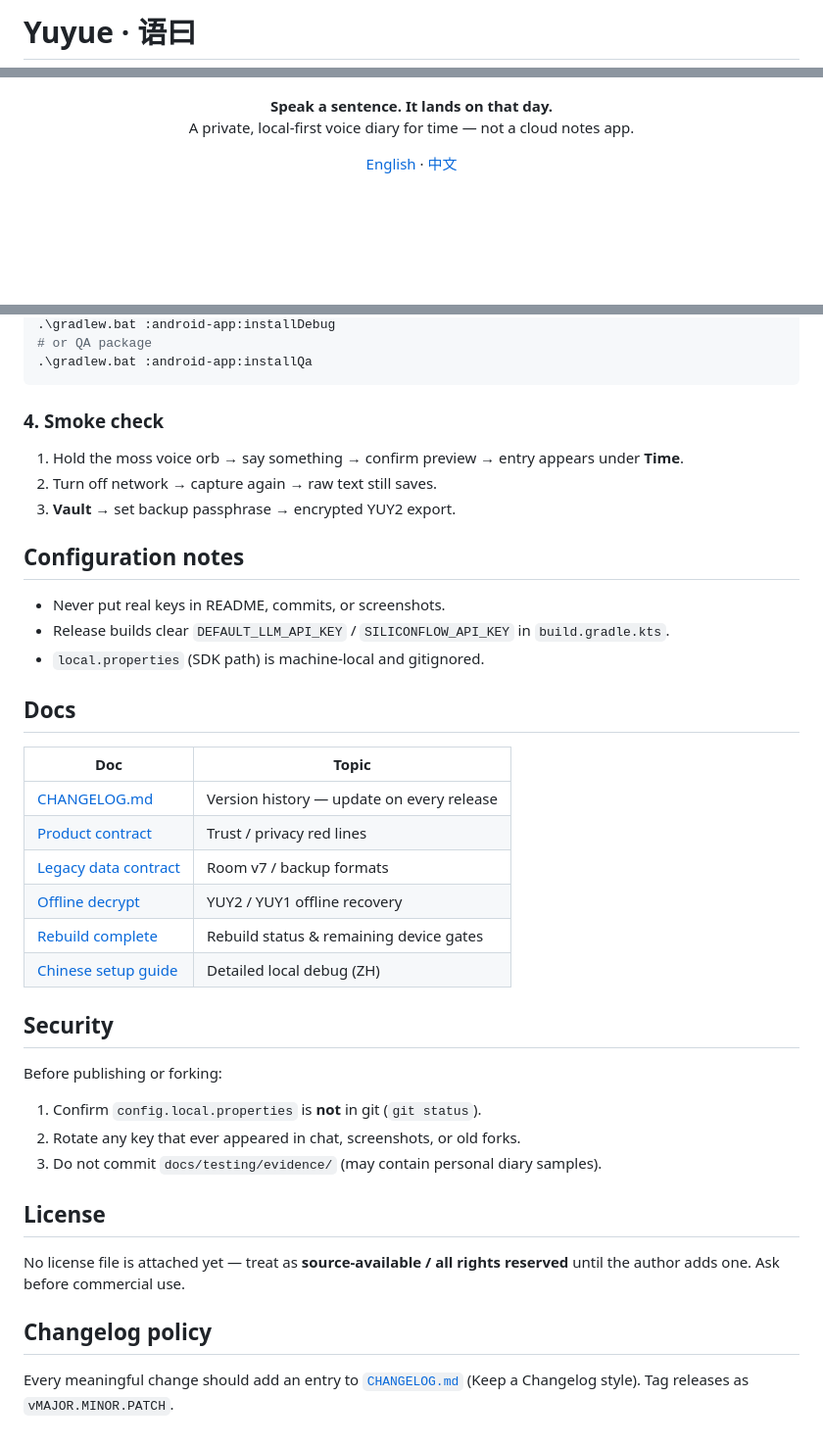
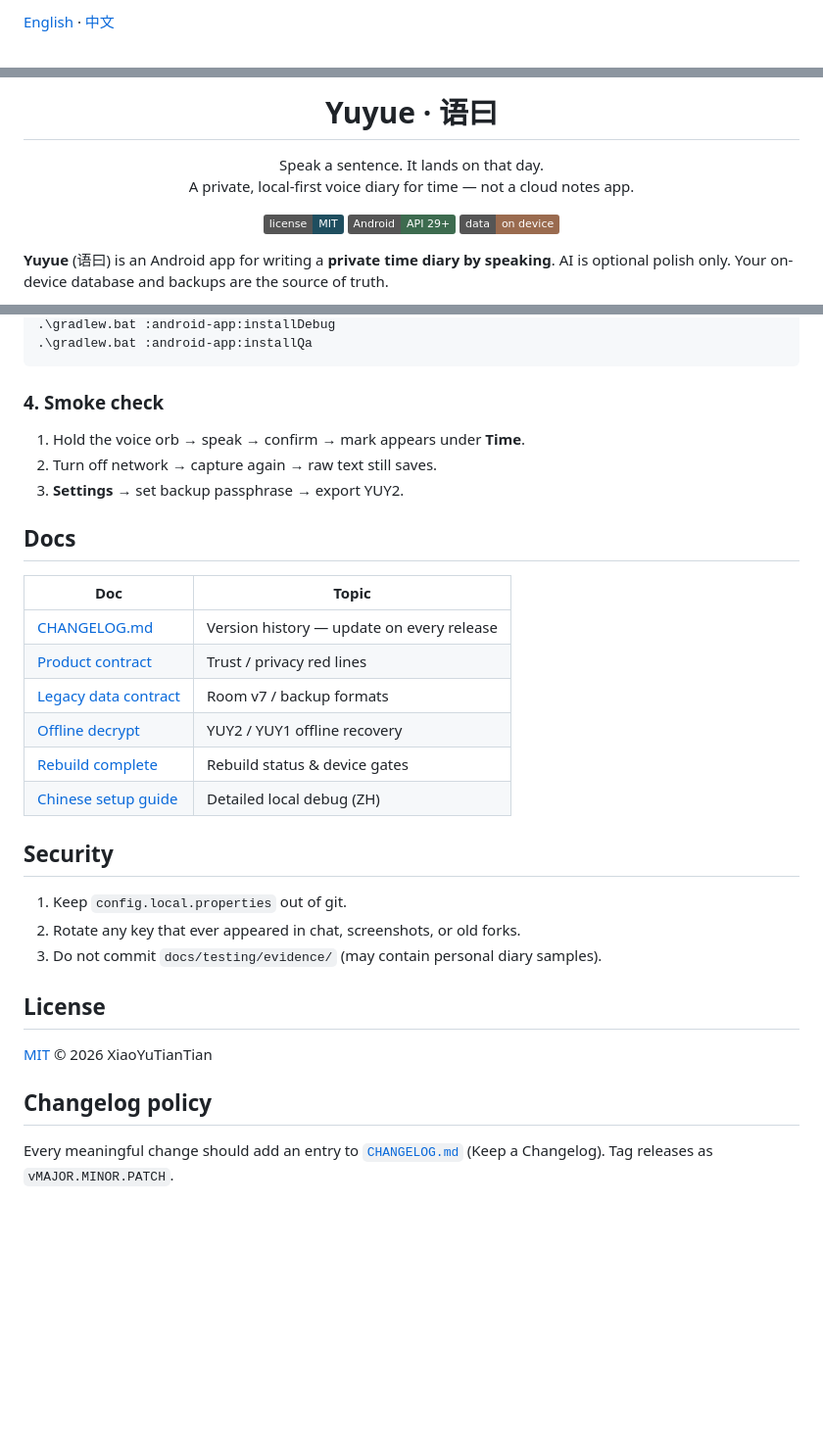
Before and after one commit to XiaoYuTianTian/yuyue, a Markdown page: README.md, 3 parts joined by grey strips. Shown at 98% size. GitHub-like rendering; badges without logos; blank space fills up the shorter version.

````diff
--- a/README.md
+++ b/README.md
@@ -1,3 +1,3 @@
-# Yuyue · 语曰
+[English](README.md) · [中文](docs/README.zh-CN.md)
 
 <p align="center">
@@ -5,12 +5,16 @@
 </p>
 
+<h1 align="center">Yuyue · 语曰</h1>
+
+<p align="center">Speak a sentence. It lands on that day.<br>
+A private, local-first voice diary for time — not a cloud notes app.</p>
+
 <p align="center">
-  <strong>Speak a sentence. It lands on that day.</strong><br/>
-  A private, local-first voice diary for time — not a cloud notes app.
+  <a href="LICENSE"><img alt="MIT License" src="https://img.shields.io/badge/license-MIT-1f4e5f"></a>
+  <img alt="Android" src="https://img.shields.io/badge/Android-API%2029%2B-3D6B4F">
+  <img alt="Local-first" src="https://img.shields.io/badge/data-on%20device-9A6B4F">
 </p>
 
-<p align="center">
-  <a href="./README.md">English</a> · <a href="./README.zh-CN.md">中文</a>
-</p>
+**Yuyue** (语曰) is an Android app for writing a **private time diary by speaking**. AI is optional polish only. Your on-device database and backups are the source of truth.
 
 <p align="center">
@@ -108,19 +95,12 @@ Edit `config.local.properties` — replace every `***`:
 .\gradlew.bat :android-app:installDebug
-# or QA package
 .\gradlew.bat :android-app:installQa
 ```
 
 ### 4. Smoke check
 
-1. Hold the moss voice orb → say something → confirm preview → entry appears under **Time**.
+1. Hold the voice orb → speak → confirm → mark appears under **Time**.
 2. Turn off network → capture again → raw text still saves.
-3. **Vault** → set backup passphrase → encrypted YUY2 export.
-
-## Configuration notes
-
-- Never put real keys in README, commits, or screenshots.
-- Release builds clear `DEFAULT_LLM_API_KEY` / `SILICONFLOW_API_KEY` in `build.gradle.kts`.
-- `local.properties` (SDK path) is machine-local and gitignored.
+3. **Settings** → set backup passphrase → export YUY2.
 
 ## Docs
 
@@ -130,21 +110,19 @@ Edit `config.local.properties` — replace every `***`:
 | [Product contract](./docs/rebuild/product-contract.md) | Trust / privacy red lines |
 | [Legacy data contract](./docs/rebuild/legacy-data-contract.md) | Room v7 / backup formats |
 | [Offline decrypt](./docs/offline-decrypt.md) | YUY2 / YUY1 offline recovery |
-| [Rebuild complete](./docs/rebuild/REBUILD-COMPLETE.md) | Rebuild status & remaining device gates |
+| [Rebuild complete](./docs/rebuild/REBUILD-COMPLETE.md) | Rebuild status & device gates |
 | [Chinese setup guide](./docs/本机运行调试指南.md) | Detailed local debug (ZH) |
 
 ## Security
 
-Before publishing or forking:
-
-1. Confirm `config.local.properties` is **not** in git (`git status`).
+1. Keep `config.local.properties` out of git.
 2. Rotate any key that ever appeared in chat, screenshots, or old forks.
 3. Do not commit `docs/testing/evidence/` (may contain personal diary samples).
 
 ## License
 
-No license file is attached yet — treat as **source-available / all rights reserved** until the author adds one. Ask before commercial use.
+[MIT](LICENSE) © 2026 XiaoYuTianTian
 
 ## Changelog policy
 
-Every meaningful change should add an entry to [`CHANGELOG.md`](./CHANGELOG.md) (Keep a Changelog style). Tag releases as `vMAJOR.MINOR.PATCH`.
+Every meaningful change should add an entry to [`CHANGELOG.md`](./CHANGELOG.md) (Keep a Changelog). Tag releases as `vMAJOR.MINOR.PATCH`.
````
Also changed, not shown: other parts of README.md (+23 -40 lines).
